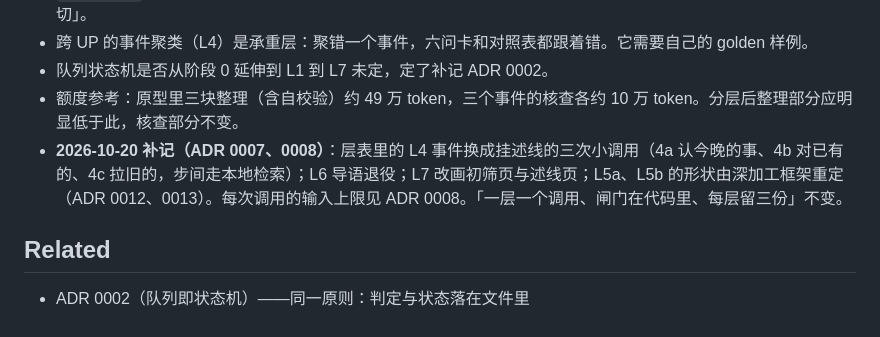
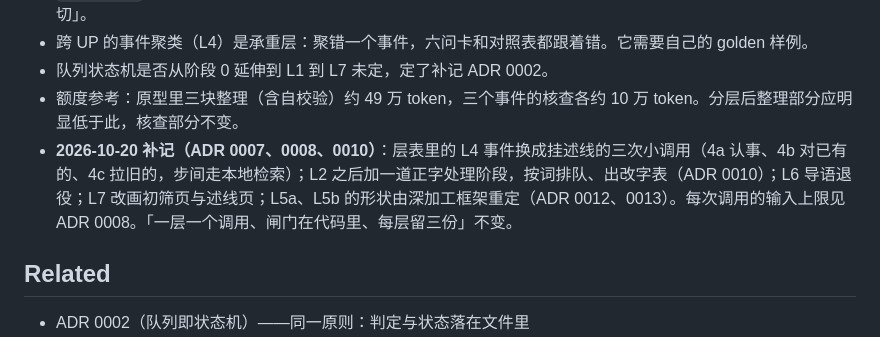
Before and after one commit to kildren-coder/story-machine, a Markdown page: docs/adr/0004-分层无头流水线.md, the part around the change. Drawn GitHub-style.

```diff
--- a/docs/adr/0004-分层无头流水线.md
+++ b/docs/adr/0004-分层无头流水线.md
@@ -49,7 +49,7 @@
 - 跨 UP 的事件聚类（L4）是承重层：聚错一个事件，六问卡和对照表都跟着错。它需要自己的 golden 样例。
 - 队列状态机是否从阶段 0 延伸到 L1 到 L7 未定，定了补记 ADR 0002。
 - 额度参考：原型里三块整理（含自校验）约 49 万 token，三个事件的核查各约 10 万 token。分层后整理部分应明显低于此，核查部分不变。
-- **2026-10-20 补记（ADR 0007、0008）**：层表里的 L4 事件换成挂述线的三次小调用（4a 认今晚的事、4b 对已有的、4c 拉旧的，步间走本地检索）；L6 导语退役；L7 改画初筛页与述线页；L5a、L5b 的形状由深加工框架重定（ADR 0012、0013）。每次调用的输入上限见 ADR 0008。「一层一个调用、闸门在代码里、每层留三份」不变。
+- **2026-10-20 补记（ADR 0007、0008、0010）**：层表里的 L4 事件换成挂述线的三次小调用（4a 认事、4b 对已有的、4c 拉旧的，步间走本地检索）；L2 之后加一道正字处理阶段，按词排队、出改字表（ADR 0010）；L6 导语退役；L7 改画初筛页与述线页；L5a、L5b 的形状由深加工框架重定（ADR 0012、0013）。每次调用的输入上限见 ADR 0008。「一层一个调用、闸门在代码里、每层留三份」不变。
 
 ## Related
 
```
Also changed, not shown: docs/adr/0003-日报取代断言表.md (+1 -1 lines).
